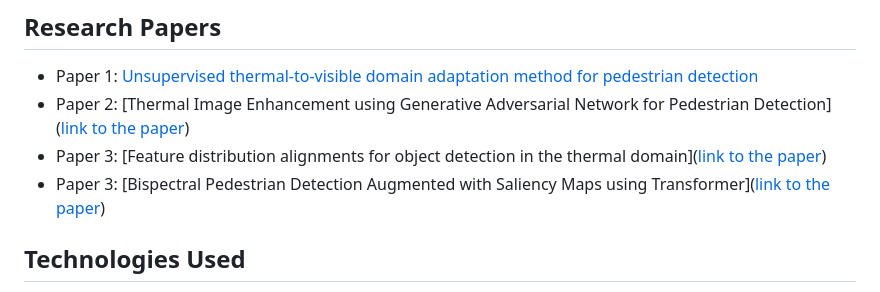
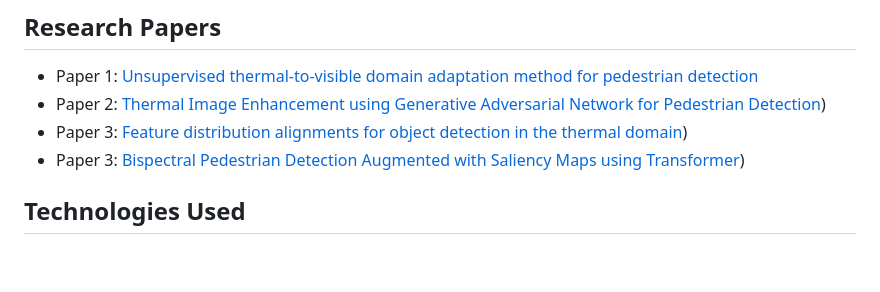
Before and after one commit to AmineMarnissi/AmineMarnissi, a Markdown page: README.md, the part around the change. Drawn GitHub-style; blank space fills up the shorter version.

```diff
--- a/README.md
+++ b/README.md
@@ -22,9 +22,9 @@ Welcome to my portfolio! This repository contains a collection of my personal pr
 ## Research Papers
 
 - Paper 1: [Unsupervised thermal-to-visible domain adaptation method for pedestrian detection](https://aminemarnissi.github.io/projects/prl.html)
-- Paper 2: [Thermal Image Enhancement using Generative Adversarial Network for Pedestrian Detection]([link to the paper](https://aminemarnissi.github.io/projects/icpr.html))
-- Paper 3: [Feature distribution alignments for object detection in the thermal domain]([link to the paper](https://aminemarnissi.github.io/projects/vcj.html))
-- Paper 3: [Bispectral Pedestrian Detection Augmented with Saliency Maps using Transformer]([link to the paper](https://aminemarnissi.github.io/projects/visapp.html))
+- Paper 2: [Thermal Image Enhancement using Generative Adversarial Network for Pedestrian Detection](https://aminemarnissi.github.io/projects/icpr.html))
+- Paper 3: [Feature distribution alignments for object detection in the thermal domain](https://aminemarnissi.github.io/projects/vcj.html))
+- Paper 3: [Bispectral Pedestrian Detection Augmented with Saliency Maps using Transformer](https://aminemarnissi.github.io/projects/visapp.html))
 
 ## Technologies Used
 
```
